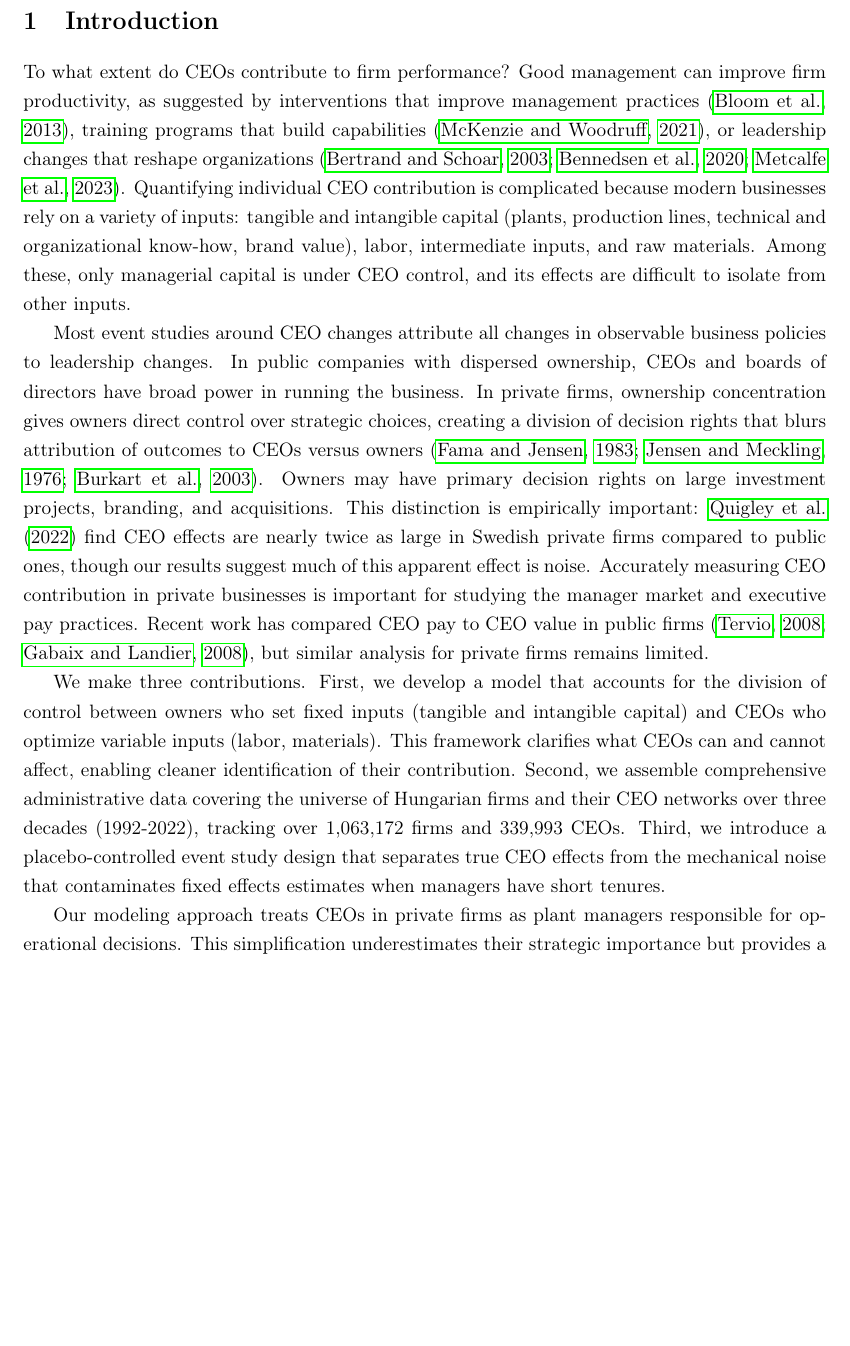
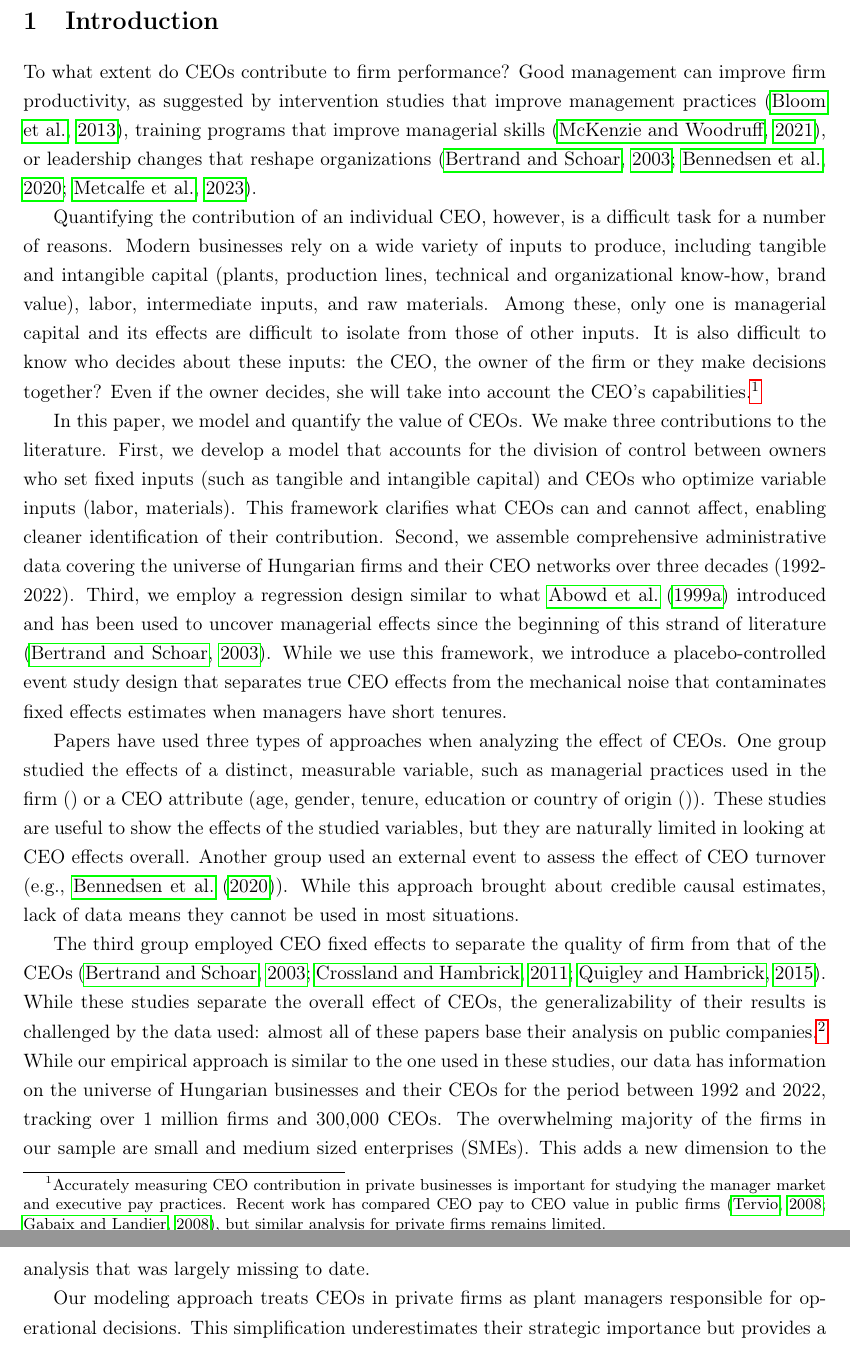
Before and after one commit to korenmiklos/ceo-value, a LaTeX paper (output/paper.tex): part of page 2 of 19 before the commit and two parts of pages 2 and 3 of 20 after it, the two joined at a grey line, cut so that both start at the same text, the shorter picture padded with empty space. Compiled offline with pdfLaTeX.

Commit message:
Make Almos' edits

```diff
--- a/output/paper.tex
+++ b/output/paper.tex
@@ -48,11 +48,19 @@ How much do CEOs matter for firm performance? We estimate the causal effect of C
 \section{Introduction}
 %%%%%%%%%%%%%%%%%%%%%%
 
-To what extent do CEOs contribute to firm performance? Good management can improve firm productivity, as suggested by interventions that improve management practices \citep{bloom2013does}, training programs that build capabilities \citep{mckenzie2021small}, or leadership changes that reshape organizations \citep{Bertrand2003-io,bennedsen2020ceos,metcalfe2023managers}. Quantifying individual CEO contribution is complicated because modern businesses rely on a variety of inputs: tangible and intangible capital (plants, production lines, technical and organizational know-how, brand value), labor, intermediate inputs, and raw materials. Among these, only managerial capital is under CEO control, and its effects are difficult to isolate from other inputs.
+%Why are CEOs important?
+To what extent do CEOs contribute to firm performance? Good management can improve firm productivity, as suggested by intervention studies that improve management practices \citep{bloom2013does}, training programs that improve managerial skills \citep{mckenzie2021small}, or leadership changes that reshape organizations \citep{Bertrand2003-io,bennedsen2020ceos,metcalfe2023managers}.
 
-Most event studies around CEO changes attribute all changes in observable business policies to leadership changes. In public companies with dispersed ownership, CEOs and boards of directors have broad power in running the business. In private firms, ownership concentration gives owners direct control over strategic choices, creating a division of decision rights that blurs attribution of outcomes to CEOs versus owners \citep{fama1983separation, jensen1976theory, burkart2003family}. Owners may have primary decision rights on large investment projects, branding, and acquisitions. This distinction is empirically important: \citet{quigley2022ceo} find CEO effects are nearly twice as large in Swedish private firms compared to public ones, though our results suggest much of this apparent effect is noise. Accurately measuring CEO contribution in private businesses is important for studying the manager market and executive pay practices. Recent work has compared CEO pay to CEO value in public firms \citep{tervio2008difference,gabaix2008ceo}, but similar analysis for private firms remains limited.
+%Why is it hard to measure CEO contribution?
+Quantifying the contribution of an individual CEO, however, is a difficult task for a number of reasons. Modern businesses rely on a wide variety of inputs to produce, including tangible and intangible capital (plants, production lines, technical and organizational know-how, brand value), labor, intermediate inputs, and raw materials. Among these, only one is managerial capital and its effects are difficult to isolate from those of other inputs. It is also difficult to know who decides about these inputs: the CEO, the owner of the firm or they make decisions together? Even if the owner decides, she will take into account the CEO's capabilities.\footnote{Accurately measuring CEO contribution in private businesses is important for studying the manager market and executive pay practices. Recent work has compared CEO pay to CEO value in public firms \citep{tervio2008difference,gabaix2008ceo}, but similar analysis for private firms remains limited.}
 
-We make three contributions. First, we develop a model that accounts for the division of control between owners who set fixed inputs (tangible and intangible capital) and CEOs who optimize variable inputs (labor, materials). This framework clarifies what CEOs can and cannot affect, enabling cleaner identification of their contribution. Second, we assemble comprehensive administrative data covering the universe of Hungarian firms and their CEO networks over three decades (1992-2022), tracking over 1,063,172 firms and 339,993 CEOs. Third, we introduce a placebo-controlled event study design that separates true CEO effects from the mechanical noise that contaminates fixed effects estimates when managers have short tenures.
+%what we do
+In this paper, we model and quantify the value of CEOs. We make three contributions to the literature. First, we develop a model that accounts for the division of control between owners who set fixed inputs (such as tangible and intangible capital) and CEOs who optimize variable inputs (labor, materials). This framework clarifies what CEOs can and cannot affect, enabling cleaner identification of their contribution. Second, we assemble comprehensive administrative data covering the universe of Hungarian firms and their CEO networks over three decades (1992-2022). Third, we employ a regression design similar to what \cite{abowd1999high} introduced and has been used to uncover managerial effects since the beginning of this strand of literature \citep{Bertrand2003-io}. While we use this framework, we introduce a placebo-controlled event study design that separates true CEO effects from the mechanical noise that contaminates fixed effects estimates when managers have short tenures.
+
+%Why is our approach unique
+Papers have used three types of approaches when analyzing the effect of CEOs. One group studied the effects of a distinct, measurable variable, such as managerial practices used in the firm \citep{} or a CEO attribute (age, gender, tenure, education or country of origin \citep{}). These studies are useful to show the effects of the studied variables, but they are naturally limited in looking at CEO effects overall. Another group used an external event to assess the effect of CEO turnover (e.g., \citet{bennedsen2020ceos}). While this approach brought about credible causal estimates, lack of data means they cannot be used in most situations.
+
+The third group employed CEO fixed effects to separate the quality of firm from that of the CEOs \citep{Bertrand2003-io,crossland2011differences,quigley2015has}. While these studies separate the overall effect of CEOs, the generalizability of their results is challenged by the data used: almost all of these papers base their analysis on public companies.\footnote{\citep{quigley2022ceo} is a notable exception studying CEO effects in private businesses.} While our empirical approach is similar to the one used in these studies, our data has information on the universe of Hungarian businesses and their CEOs for the period between 1992 and 2022, tracking over 1 million firms and 300,000 CEOs. The overwhelming majority of the firms in our sample are small and medium sized enterprises (SMEs). This adds a new dimension to the analysis that was largely missing to date.
 
 Our modeling approach treats CEOs in private firms as plant managers responsible for operational decisions. This simplification underestimates their strategic importance but provides a better approximation than models of superstar CEOs in public companies. This characterization aligns with evidence from family firms where professional managers face constraints on strategic decisions while maintaining operational autonomy \citep{zellweger2012managing}, and with studies of multi-plant firms where headquarters retains capital allocation authority while delegating production decisions to plant managers \citep{bloom2012americans}.
 
```
Also changed, not shown: output/paper.pdf, output/paper.tex (2 more changed lines).
